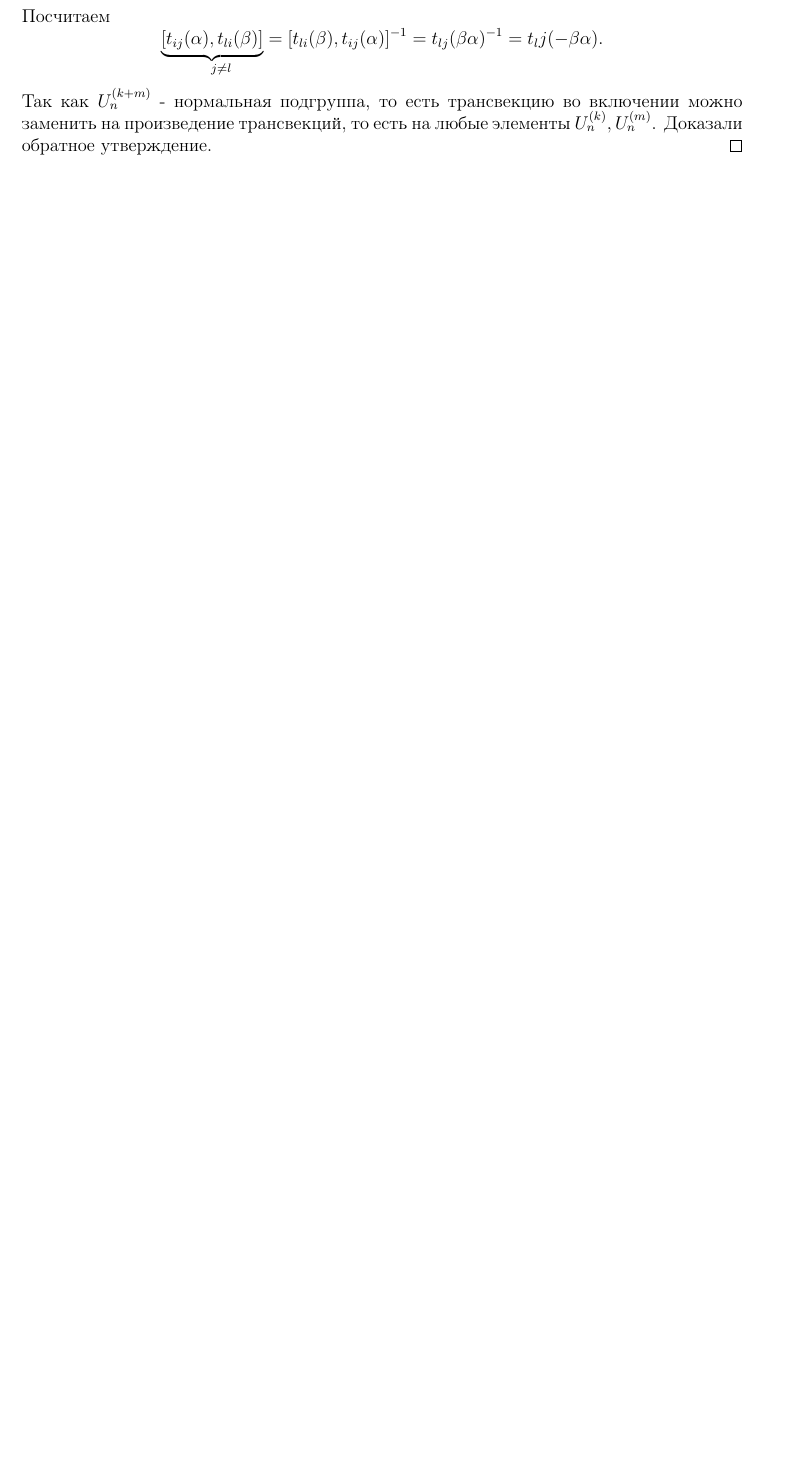
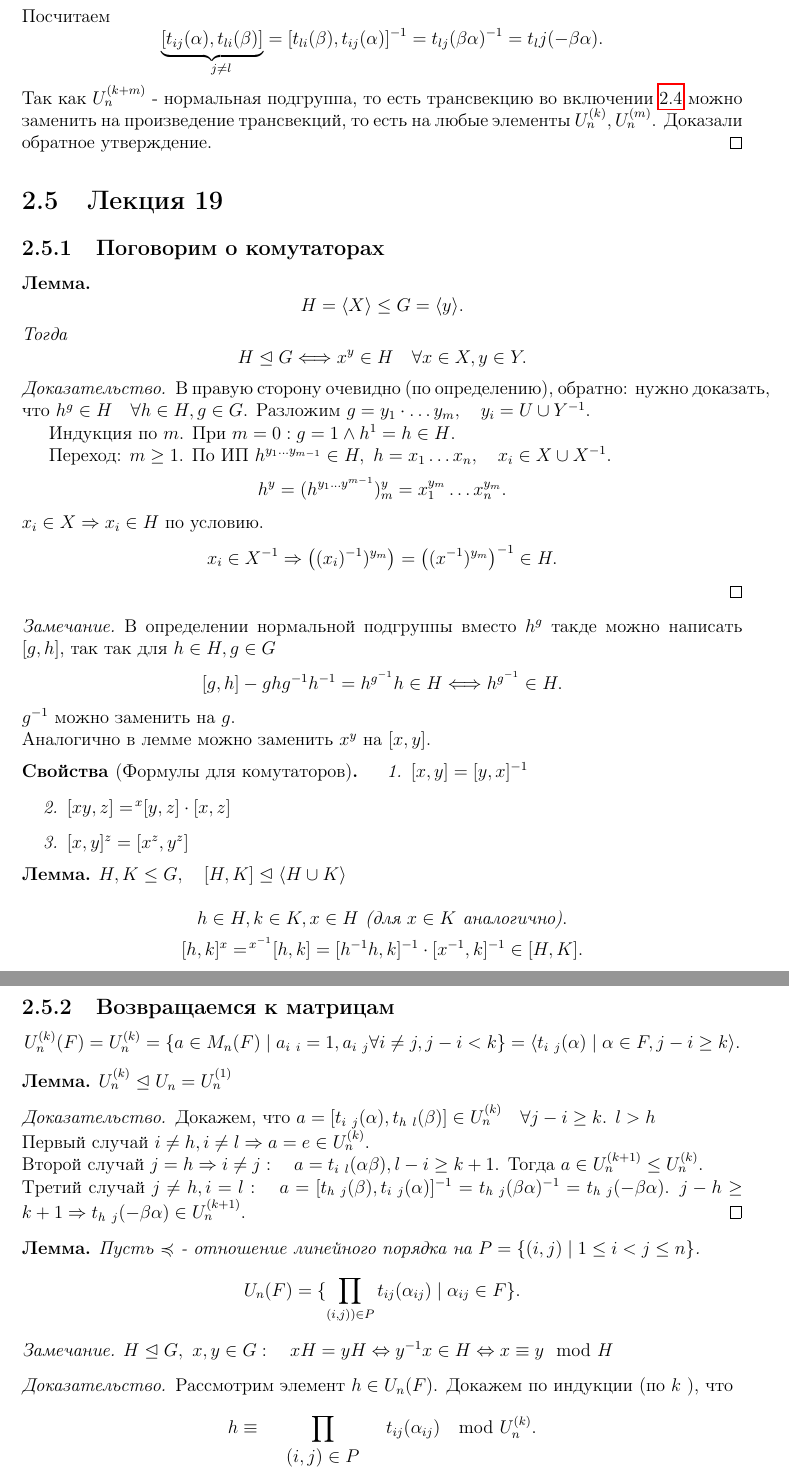
Before and after one commit to tamarinvs19/theory_university, a LaTeX document (algebra/algebra.tex): part of page 31 of 31 before the commit and two parts of pages 31 and 32 of 32 after it, the two joined at a grey line, cut so that both start at the same text, the shorter picture padded with empty space. Compiled offline with pdfLaTeX.

Commit message:
alg: add lecture 19

```diff
--- a/algebra/algebra.tex
+++ b/algebra/algebra.tex
@@ -1636,5 +1636,86 @@ $$
 \[
     \underbrace{[t_{ij}(\alpha ), t_{li}(\beta )] }_{\quad j \ne l } = [t_{li} (\beta), t_{ij} (\alpha ) ]^{-1} = t_{lj} (\beta \alpha )^{-1} = t_lj (-\beta \alpha )
 .\]
-Так как $U_n^{(k+m)}$ - нормальная подгруппа, то есть трансвекцию во включении можно заменить на произведение трансвекций, то есть на любые элементы $U_n^{(k)}, U_n^{(m)}$. Доказали обратное утверждение.
-\end{proof}
+Так как $U_n^{(k+m)}$ - нормальная подгруппа, то есть трансвекцию во включении \ref{subseteq_1} можно заменить на произведение трансвекций, то есть на любые элементы $U_n^{(k)}, U_n^{(m)}$. Доказали обратное утверждение.
+\end{proof}
+
+\section{Лекция 19}
+\subsection{Поговорим о комутаторах}
+\begin{lm}
+    \[
+	H = \langle X \rangle \le  G = \langle y \rangle
+    .\]
+    Тогда \[
+    H \trianglelefteq G \Longleftrightarrow x ^y \in H \quad \forall x \in  X, y \in  Y
+    .\]
+\end{lm}
+\begin{proof}
+    В правую сторону очевидно (по определению), обратно: нужно доказать, что $h^g \in  H \quad \forall h \in  H, g \in G$. Разложим $g = y_1 \cdot \ldots y_m, \quad y_i = U \cup Y^{-1}$.
+
+    Индукция по $m$. При $m = 0: g=1 \wedge h^1 = h \in  H$.
+
+    Переход: $m \ge 1$. По ИП $h^{y_1 \ldots y_{m-1}} \in  H, ~ h = x_1 \ldots x_n, \quad x_i \in  X \cup X^{-1}$.
+	\[
+	    h^y = (h^{y_1 \ldots y^{m-1}})^y_m = x_1^{y_m} \ldots x_n^{y_m}
+	.\]
+	$x_i \in X \Rightarrow  x_i \in  H$ по условию.
+	\[
+	x_i \in  X^{-1} \Rightarrow \left ((x_i)^{-1} )^{y_m} \right ) = \left ( (x^{-1})^{y_m} \right ) ^{-1} \in  H
+	.\]
+\end{proof}
+\begin{note}
+    В определении нормальной подгруппы вместо $h^g$ такде можно написать $[g, h]$, так так для $h \in H, g \in  G$
+     \[
+	 [g, h] - ghg^{-1}h^{-1} = h^{g^{-1}} h \in  H \Longleftrightarrow h^{g^{-1}} \in  H
+    .\]
+    $g^{-1} $ можно заменить на $g$.\\
+    Аналогично в лемме можно заменить $x^y$ на $[x, y]$.
+\end{note}
+
+\begin{prop}[Формулы для комутаторов]
+    \begin{enumerate}
+	\item $[x, y] = [y, x]^{-1}$
+	\item $[xy, z] = \!^x[y, z] \cdot [x, z]$
+	\item  $[x, y]^z = [x^z, y^z]$
+    \end{enumerate}
+\end{prop}
+\begin{lm}
+    $H, K \le G, \quad [H, K] \trianglelefteq \langle H \cup K \rangle$\\
+    \[
+	h \in  H, k \in  K, x \in  H \mbox{ (для $x \in  K$ аналогично)}
+    .\]
+    \[
+	[h, k]^x = \!^{x^{-1}}[h, k] = [h^{-1} h, k]^{-1}\cdot [x^{-1}, k]^{-1} \in  [H, K]
+    .\]
+\end{lm}
+\subsection{Возвращаемся к матрицам}
+\[
+    U^{(k)}_n (F) = U_n ^{(k)} = \{a \in  M_n(F) \mid a_{i~i} = 1, a_{i~j} \forall i \ne j, j-i < k\} = \langle t_{i ~j}(\alpha ) \mid \alpha  \in F, j - i \ge k \rangle
+.\]
+\begin{lm}
+    $U_n^{(k)} \trianglelefteq U_n = U_n^{(1)}$
+\end{lm}
+\begin{proof}
+    Докажем, что $a = [t_{i~j}(\alpha ), t_{h~l} (\beta )] \in  U_n^{(k)} \quad \forall j - i \ge  k$. $l > h$\\
+    Первый случай $i \ne h, i \ne l \Rightarrow a = e \in  U_n^{(k)}$. \\
+    Второй случай $j = h \Rightarrow  i \ne j: \quad a =t_{i~l}(\alpha  \beta ), l -i \ge  k+1$. Тогда $a \in U_n^{(k+1)} \le  U_n^{(k)}$.\\
+    Третий случай $j \ne h, i=l: \quad a = [t_{h~j}(\beta ), t_{i~j}(\alpha )]^{-1} = t_{h~j}(\beta  \alpha )^{-1} = t_{h~j}(-\beta \alpha )$. $j -h \ge k+1 \Rightarrow  t_{h~j}(-\beta \alpha ) \in  U_n^{(k+1)}$.
+\end{proof}
+\begin{lm}
+    Пусть  $\preccurlyeq$ - отношение линейного порядка на $P = \{(i, j) \mid 1 \le  i < j \le  n\}$.
+    \[
+	U_n(F) = \{\prod\limits_{(i, j)) \in  P} t_{ij} (\alpha _{ij})\mid \alpha _{ij} \in F\}
+    .\]
+\end{lm}
+\begin{note}
+    $H \trianglelefteq G, ~x, y \in  G: \quad xH = y H \Leftrightarrow y^{-1}x \in  H \Leftrightarrow x \equiv y \mod H $
+\end{note}
+\begin{proof}
+    Рассмотрим элемент $h \in  U_n(F)$. Докажем по индукции (по $k$ ), что
+    \[
+    h \equiv \prod\limits_{
+	\begin{array}{c}
+	    (i, j) \in  P \\
+	    0 \le  j - i < k
+    \end{array}}
+    t_{ij}(\alpha _{ij}) \mod U_n^{(k)}
```
Also changed, not shown: algebra/string.pdf, algebra/algebra.tex (26 more changed lines), 1 other file.
